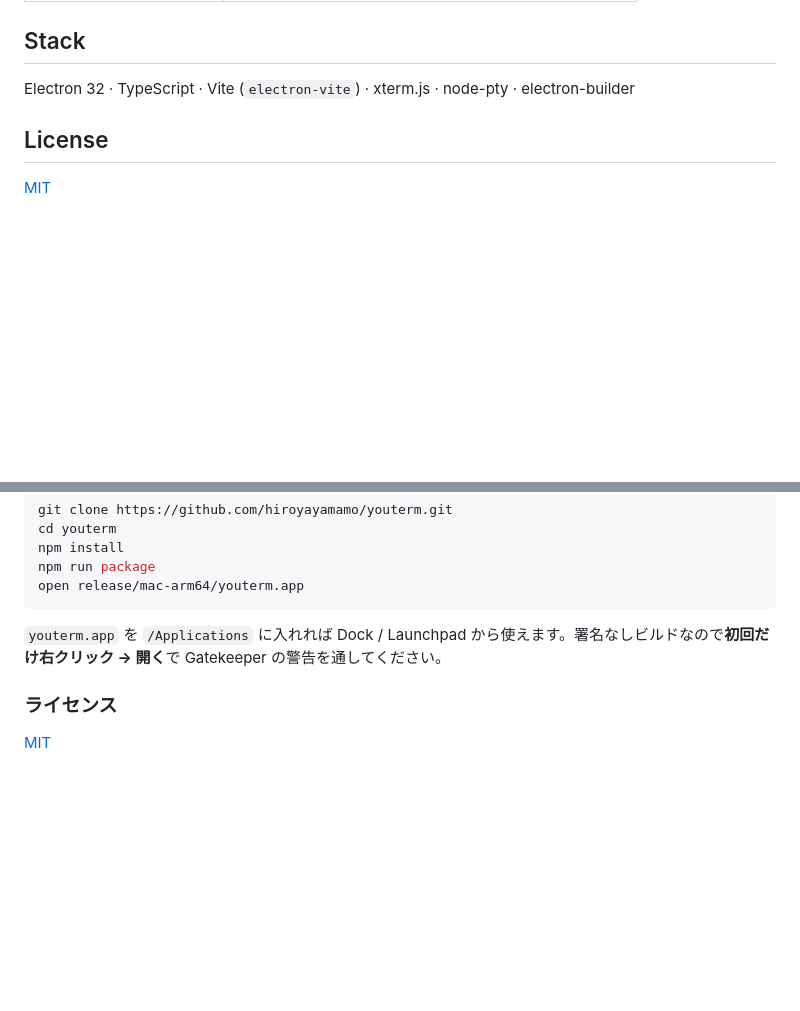
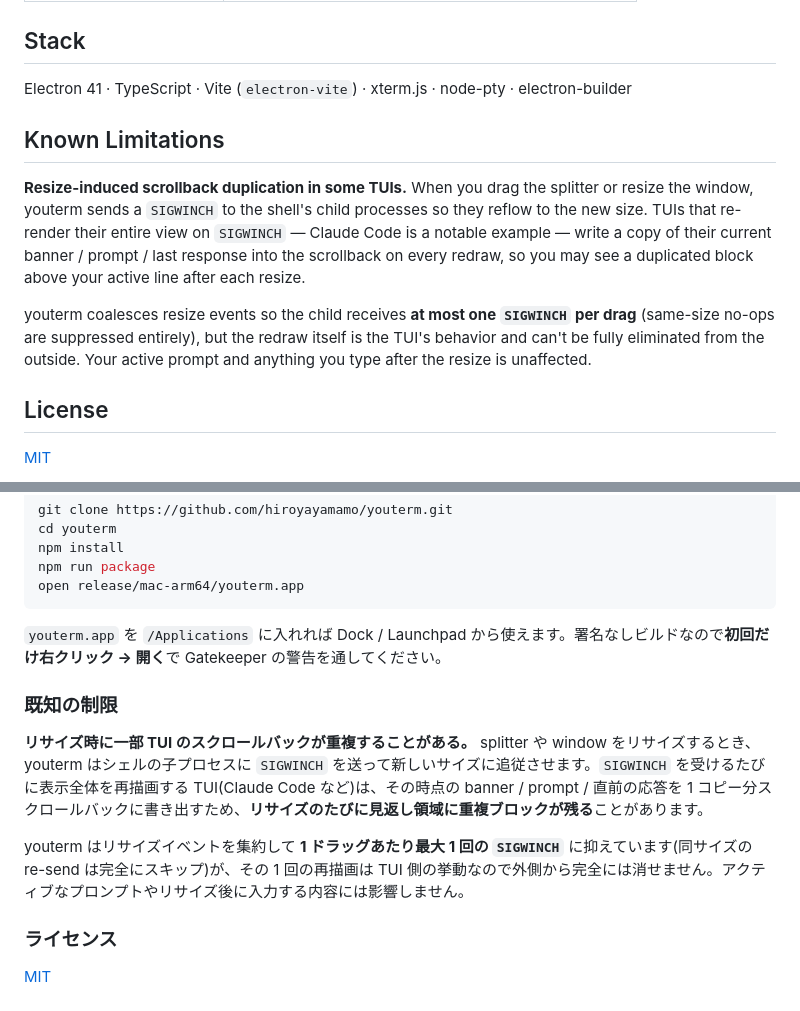
Before and after one commit to hiroyayamamo/youterm, a Markdown page: README.md, 2 parts joined by grey strips. GitHub-like rendering; blank space fills up the shorter version.

Commit message:
docs(README): note resize-induced scrollback duplication in TUIs
Add a Known Limitations section (EN + JA) explaining why Claude Code
and other SIGWINCH-redrawing TUIs leave duplicated output in the
scrollback on pane resize. youterm is already at 1 SIGWINCH per drag
(v0.16.9) so this is the floor; the redraw itself is the TUI's
behavior.

Also refresh the Stack line to Electron 41 (from the 32.x reference
that lingered from the v0.16.0 docs).

Co-Authored-By: Claude Opus 4.7 (1M context) <noreply@anthropic.com>

```diff
--- a/README.md
+++ b/README.md
@@ -59,7 +59,13 @@ npm run typecheck  # tsc --noEmit
 
 ## Stack
 
-Electron 32 · TypeScript · Vite (`electron-vite`) · xterm.js · node-pty · electron-builder
+Electron 41 · TypeScript · Vite (`electron-vite`) · xterm.js · node-pty · electron-builder
+
+## Known Limitations
+
+**Resize-induced scrollback duplication in some TUIs.** When you drag the splitter or resize the window, youterm sends a `SIGWINCH` to the shell's child processes so they reflow to the new size. TUIs that re-render their entire view on `SIGWINCH` — Claude Code is a notable example — write a copy of their current banner / prompt / last response into the scrollback on every redraw, so you may see a duplicated block above your active line after each resize.
+
+youterm coalesces resize events so the child receives **at most one `SIGWINCH` per drag** (same-size no-ops are suppressed entirely), but the redraw itself is the TUI's behavior and can't be fully eliminated from the outside. Your active prompt and anything you type after the resize is unaffected.
 
 ## License
 
@@ -97,6 +103,12 @@ open release/mac-arm64/youterm.app
 
 `youterm.app` を `/Applications` に入れれば Dock / Launchpad から使えます。署名なしビルドなので**初回だけ右クリック → 開く**で Gatekeeper の警告を通してください。
 
+### 既知の制限
+
+**リサイズ時に一部 TUI のスクロールバックが重複することがある。** splitter や window をリサイズするとき、youterm はシェルの子プロセスに `SIGWINCH` を送って新しいサイズに追従させます。`SIGWINCH` を受けるたびに表示全体を再描画する TUI(Claude Code など)は、その時点の banner / prompt / 直前の応答を 1 コピー分スクロールバックに書き出すため、**リサイズのたびに見返し領域に重複ブロックが残る**ことがあります。
+
+youterm はリサイズイベントを集約して **1 ドラッグあたり最大 1 回の `SIGWINCH`** に抑えています(同サイズの re-send は完全にスキップ)が、その 1 回の再描画は TUI 側の挙動なので外側から完全には消せません。アクティブなプロンプトやリサイズ後に入力する内容には影響しません。
+
 ### ライセンス
 
 [MIT](./LICENSE)
```
